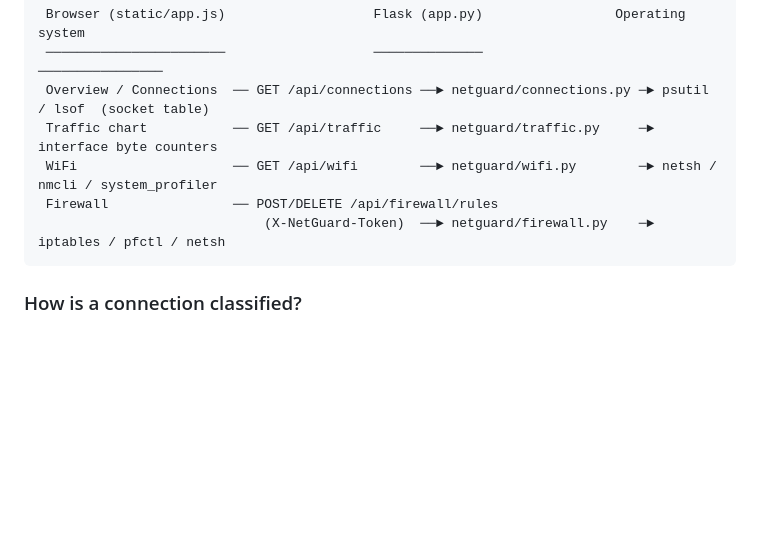
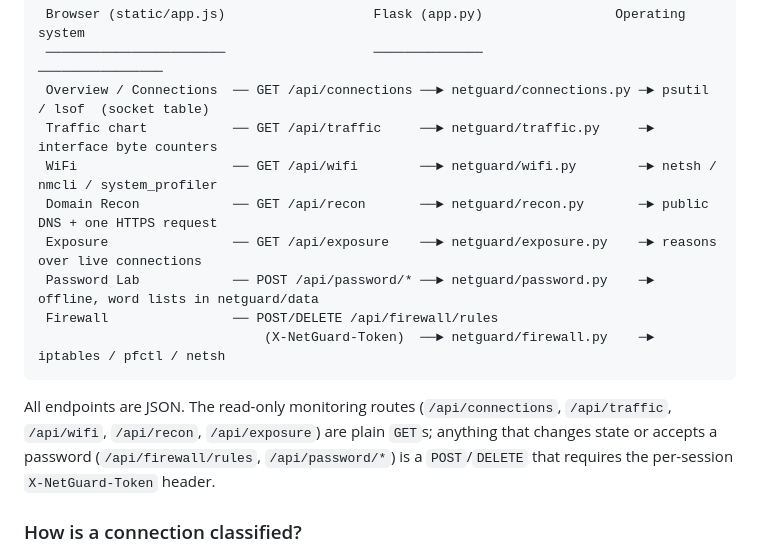
Before and after one commit to amanashu01/wifi-scanner, a Markdown page: README.md, the part around one of its changes. Rendered like a GitHub page; blank space fills up the shorter version.

````diff
--- a/README.md
+++ b/README.md
@@ -81,9 +89,14 @@ python app.py [--port 5050] [--host 127.0.0.1] [--flush] [--debug]
  Overview / Connections  ── GET /api/connections ──► netguard/connections.py ─► psutil / lsof  (socket table)
  Traffic chart           ── GET /api/traffic     ──► netguard/traffic.py     ─► interface byte counters
  WiFi                    ── GET /api/wifi        ──► netguard/wifi.py        ─► netsh / nmcli / system_profiler
+ Domain Recon            ── GET /api/recon       ──► netguard/recon.py       ─► public DNS + one HTTPS request
+ Exposure                ── GET /api/exposure    ──► netguard/exposure.py    ─► reasons over live connections
+ Password Lab            ── POST /api/password/* ──► netguard/password.py    ─► offline, word lists in netguard/data
  Firewall                ── POST/DELETE /api/firewall/rules
                              (X-NetGuard-Token)  ──► netguard/firewall.py    ─► iptables / pfctl / netsh
 ```
+
+All endpoints are JSON. The read-only monitoring routes (`/api/connections`, `/api/traffic`, `/api/wifi`, `/api/recon`, `/api/exposure`) are plain `GET`s; anything that changes state or accepts a password (`/api/firewall/rules`, `/api/password/*`) is a `POST`/`DELETE` that requires the per-session `X-NetGuard-Token` header.
 
 ### How is a connection classified?
 The OS keeps a table of every open socket. NetGuard reads it (the same data `netstat -an` or `lsof -i` prints) and labels each one:
````
Also changed, not shown: other parts of README.md (+25 -1 lines), docs/LEARNING.md (+22 -0 lines), docs/screenshots/domain-recon.png (added), docs/screenshots/overview.png (added), docs/screenshots/password-lab.png (added), 13 other files.
